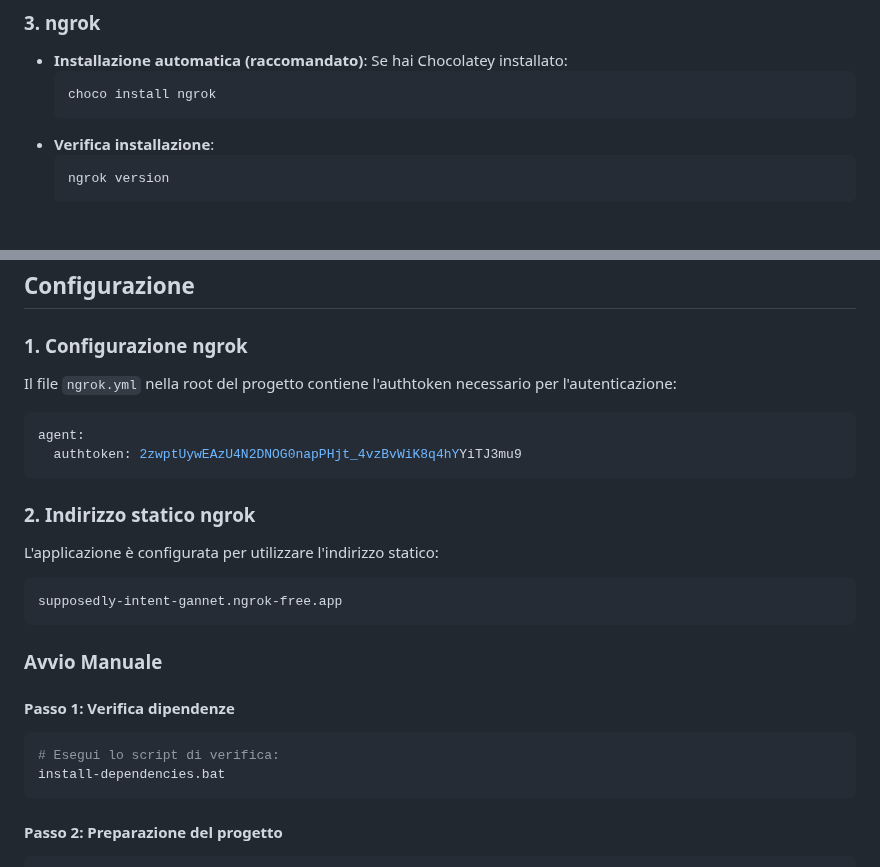
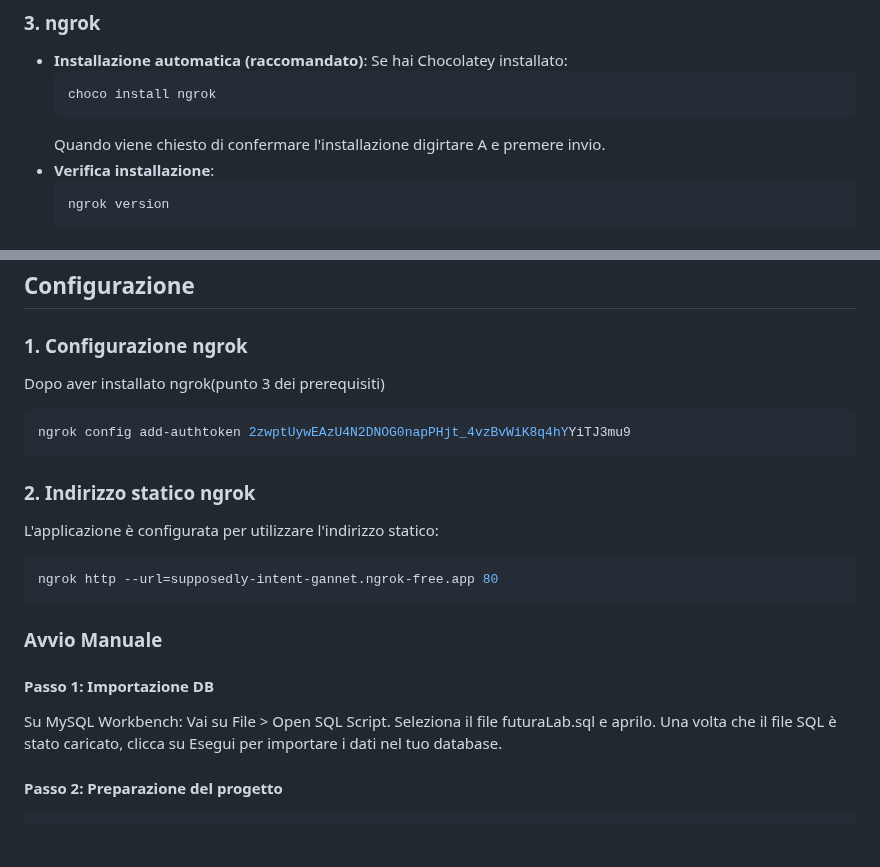
Before and after one commit to Sdrongo19/FuturaLabStudent_Gruppo3, a Markdown page: Configurazione.md, 2 parts joined by grey strips. GitHub-like rendering; blank space fills up the shorter version.

````diff
--- a/Configurazione.md
+++ b/Configurazione.md
@@ -29,6 +29,7 @@ Questa guida descrive tutti i passaggi necessari per configurare e avviare il ba
   ```bash
   choco install ngrok
   ```
+  Quando viene chiesto di confermare l'installazione digirtare A e premere invio.
 - **Verifica installazione**:
   ```bash
   ngrok version
@@ -58,25 +59,23 @@ Se vedi un numero di versione, l’installazione è andata a buon fine.
 ## Configurazione
 
 ### 1. Configurazione ngrok
-Il file `ngrok.yml` nella root del progetto contiene l'authtoken necessario per l'autenticazione:
-
-```yaml
-agent:
-  authtoken: 2zwptUywEAzU4N2DNOG0napPHjt_4vzBvWiK8q4hYYiTJ3mu9
-```
+Dopo aver installato ngrok(punto 3 dei prerequisiti)
+```bash
+ngrok config add-authtoken 2zwptUywEAzU4N2DNOG0napPHjt_4vzBvWiK8q4hYYiTJ3mu9
+ ```
 
 ### 2. Indirizzo statico ngrok
 L'applicazione è configurata per utilizzare l'indirizzo statico:
-```
-supposedly-intent-gannet.ngrok-free.app
+```bash
+ngrok http --url=supposedly-intent-gannet.ngrok-free.app 80
 ```
 ### Avvio Manuale
 
-#### Passo 1: Verifica dipendenze
-```bash
-# Esegui lo script di verifica:
-install-dependencies.bat
-```
+#### Passo 1: Importazione DB
+Su MySQL Workbench:
+    Vai su File > Open SQL Script.
+    Seleziona il file futuraLab.sql e aprilo.
+    Una volta che il file SQL è stato caricato, clicca su Esegui per importare i dati nel tuo database.
 
 #### Passo 2: Preparazione del progetto
 ```bash
````
